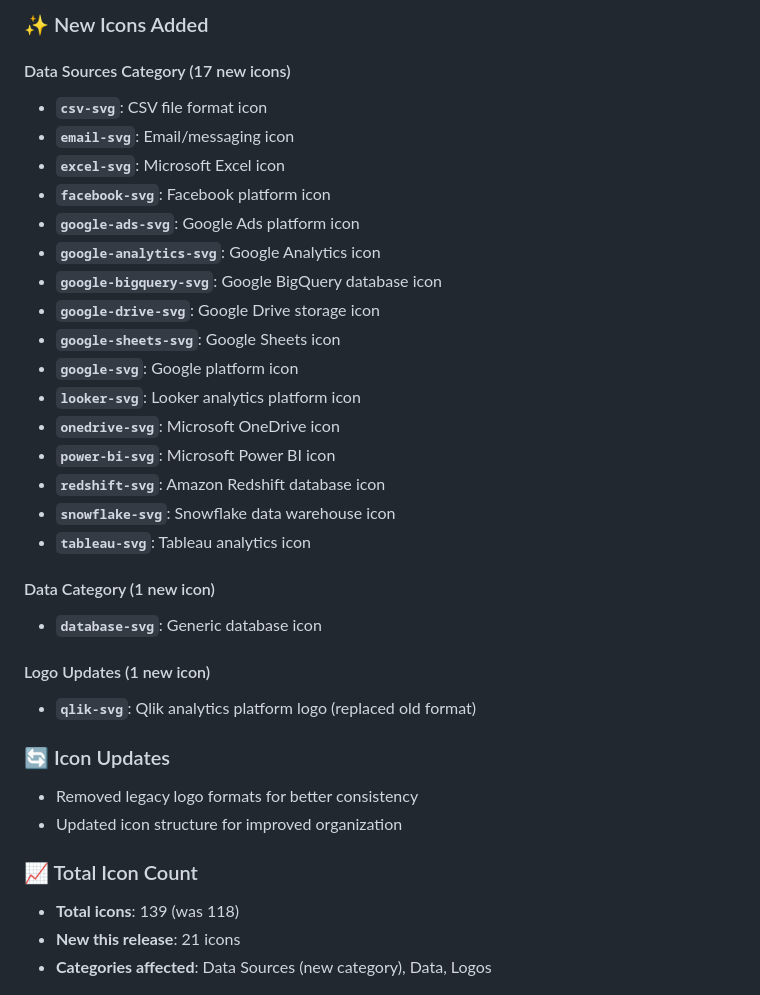
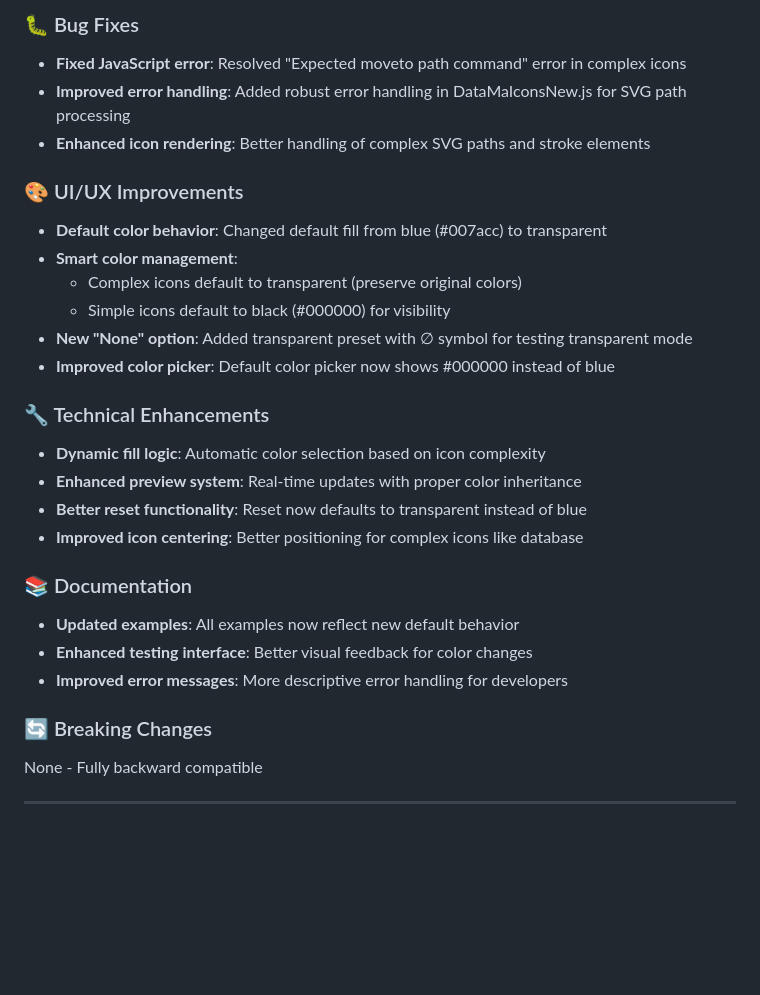
Before and after one commit to DataMa-Solutions/assets-icon, a Markdown page: CHANGELOG.md, the part around one of its changes. Drawn GitHub-style; blank space fills up the shorter version.

Commit message:
fix: restore missing versions 1.0.1 and 1.0.3 in CHANGELOG.md
- Fixed changelog structure that was missing versions 1.0.1 and 1.0.3
- Added proper version 1.0.3 with technical improvements and bug fixes
- Ensured chronological order: 1.0.4 > 1.0.3 > 1.0.2 > 1.0.1 > 1.0.0

```diff
--- a/CHANGELOG.md
+++ b/CHANGELOG.md
@@ -4,36 +4,30 @@
 
-### ✨ New Icons Added
+### 🐛 Bug Fixes
+- **Fixed JavaScript error**: Resolved "Expected moveto path command" error in complex icons
+- **Improved error handling**: Added robust error handling in DataMaIconsNew.js for SVG path processing
+- **Enhanced icon rendering**: Better handling of complex SVG paths and stroke elements
 
-#### Data Sources Category (17 new icons)
-- **`csv-svg`**: CSV file format icon
-- **`email-svg`**: Email/messaging icon
-- **`excel-svg`**: Microsoft Excel icon
-- **`facebook-svg`**: Facebook platform icon
-- **`google-ads-svg`**: Google Ads platform icon
-- **`google-analytics-svg`**: Google Analytics icon
-- **`google-bigquery-svg`**: Google BigQuery database icon
-- **`google-drive-svg`**: Google Drive storage icon
-- **`google-sheets-svg`**: Google Sheets icon
-- **`google-svg`**: Google platform icon
-- **`looker-svg`**: Looker analytics platform icon
-- **`onedrive-svg`**: Microsoft OneDrive icon
-- **`power-bi-svg`**: Microsoft Power BI icon
-- **`redshift-svg`**: Amazon Redshift database icon
-- **`snowflake-svg`**: Snowflake data warehouse icon
-- **`tableau-svg`**: Tableau analytics icon
+### 🎨 UI/UX Improvements
+- **Default color behavior**: Changed default fill from blue (#007acc) to transparent
+- **Smart color management**:
+  - Complex icons default to transparent (preserve original colors)
+  - Simple icons default to black (#000000) for visibility
+- **New "None" option**: Added transparent preset with ∅ symbol for testing transparent mode
+- **Improved color picker**: Default color picker now shows #000000 instead of blue
 
-#### Data Category (1 new icon)
-- **`database-svg`**: Generic database icon
+### 🔧 Technical Enhancements
+- **Dynamic fill logic**: Automatic color selection based on icon complexity
+- **Enhanced preview system**: Real-time updates with proper color inheritance
+- **Better reset functionality**: Reset now defaults to transparent instead of blue
+- **Improved icon centering**: Better positioning for complex icons like database
 
-#### Logo Updates (1 new icon)
-- **`qlik-svg`**: Qlik analytics platform logo (replaced old format)
+### 📚 Documentation
+- **Updated examples**: All examples now reflect new default behavior
+- **Enhanced testing interface**: Better visual feedback for color changes
+- **Improved error messages**: More descriptive error handling for developers
 
-### 🔄 Icon Updates
-- Removed legacy logo formats for better consistency
-- Updated icon structure for improved organization
+### 🔄 Breaking Changes
+None - Fully backward compatible
 
-### 📈 Total Icon Count
-- **Total icons**: 139 (was 118)
-- **New this release**: 21 icons
-- **Categories affected**: Data Sources (new category), Data, Logos
+---
 
```
Also changed, not shown: other parts of CHANGELOG.md (+2 -2 lines).
